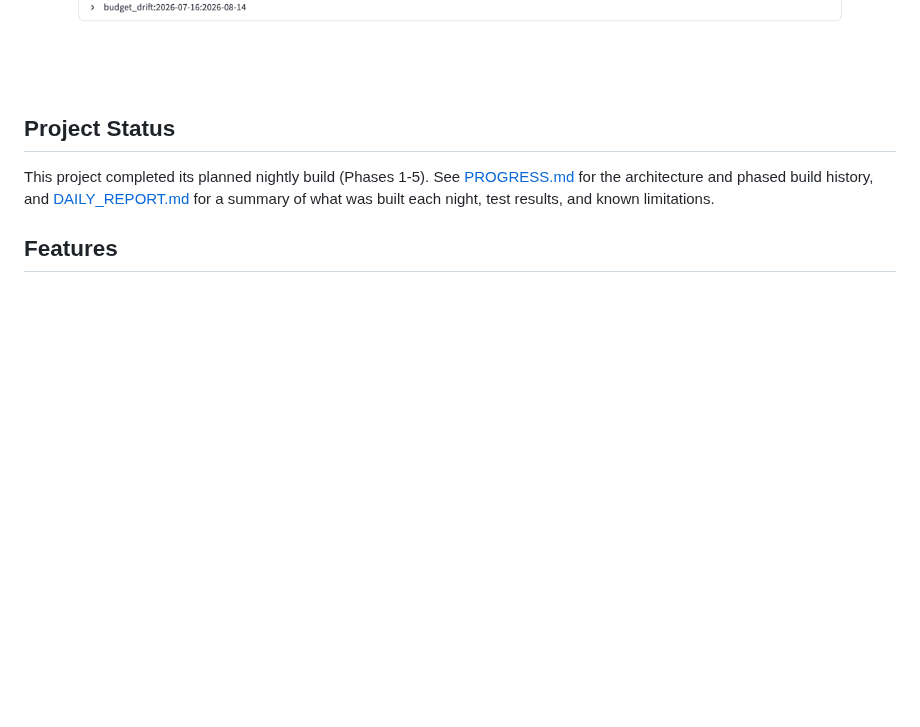
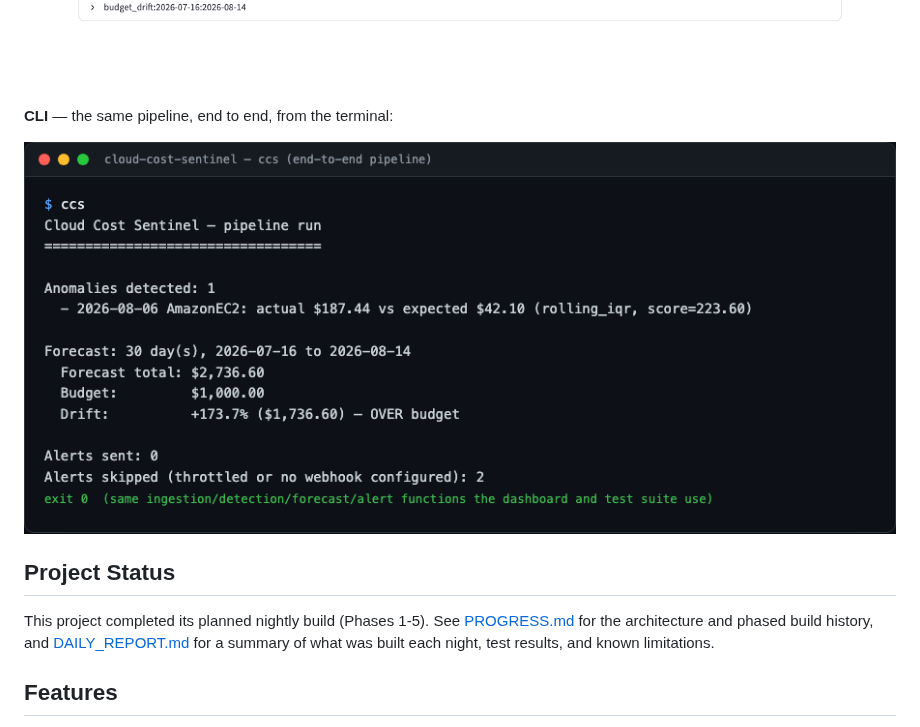
Before and after one commit to tenalisriharsha/cloud-cost-sentinel, a Markdown page: README.md, the part around the change. Drawn GitHub-style; pictures changed too: docs/screenshots/06-cli-pipeline.png (added); folded sections open; blank space fills up the shorter version.

Commit message:
docs: add CLI pipeline preview (6th screenshot)
The ccs command running the full ingest/detect/forecast/alert pipeline
end to end from the terminal — not shown in the original set, which
only covered the Streamlit dashboard.

```diff
--- a/README.md
+++ b/README.md
@@ -29,6 +29,10 @@ The Streamlit dashboard running against the sample CUR fixtures:
 **Alerts** — formatted anomaly and budget-drift alerts, expandable:
 
 ![Alerts section with one alert expanded](docs/screenshots/05-alerts.png)
+
+**CLI** — the same pipeline, end to end, from the terminal:
+
+![ccs running the full pipeline: ingest, detect, forecast, alert](docs/screenshots/06-cli-pipeline.png)
 
 </details>
 
```
